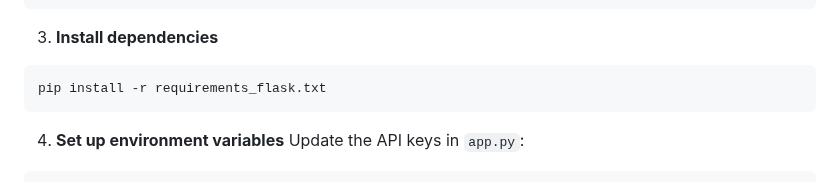
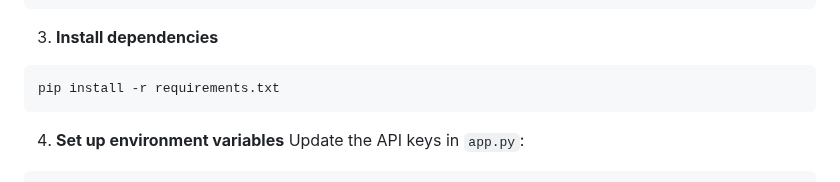
Before and after one commit to Pratik-Abhang/Strands, a Markdown page: README.md, the part around the change. Rendered like a GitHub page.

````diff
--- a/README.md
+++ b/README.md
@@ -38,7 +38,7 @@ source flask_env/bin/activate  # On Windows: flask_env\Scripts\activate
 
 3. **Install dependencies**
 ```bash
-pip install -r requirements_flask.txt
+pip install -r requirements.txt
 ```
 
 4. **Set up environment variables**
````
